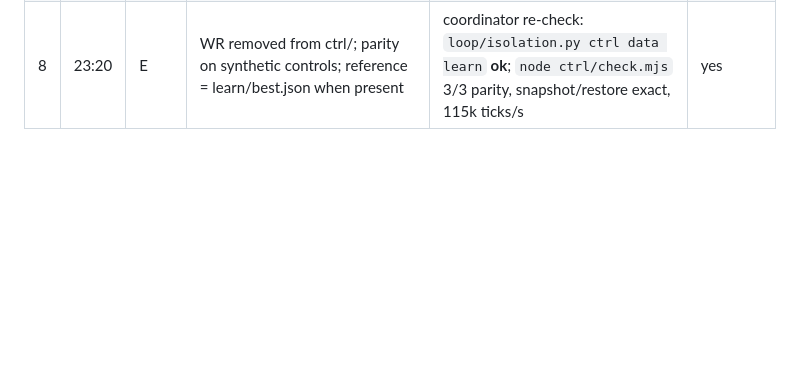
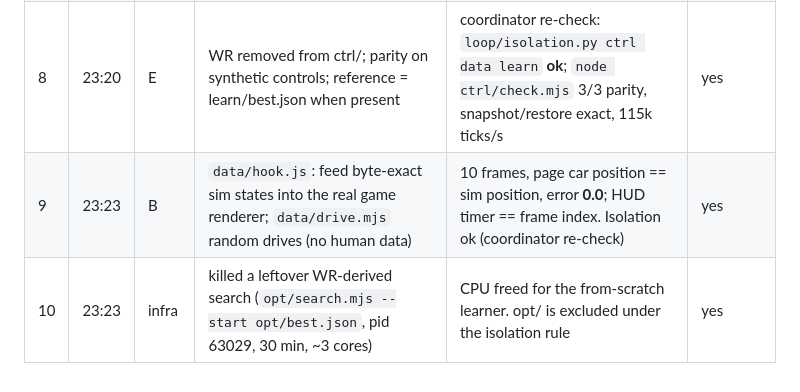
Before and after one commit to ptlnextdoor/reflex, a Markdown page: LOOP.md, the part around the change. Rendered like a GitHub page; blank space fills up the shorter version.

Commit message:
Loop: exact frame rendering verified (B); stopped leftover WR-derived search

```diff
--- a/LOOP.md
+++ b/LOOP.md
@@ -61,3 +61,5 @@ anything not produced by the agent itself. Run it before logging any result.
 | 6 | 23:06 | D | `loop/record_line.py`: play any line through the real game's engine and record it | works; used for the excluded row 5 video | yes (harness) |
 | 7 | 23:10 | all | **isolation rule** (owner): restart planning from scratch, no human data | | yes |
 | 8 | 23:20 | E | WR removed from ctrl/; parity on synthetic controls; reference = learn/best.json when present | coordinator re-check: `loop/isolation.py ctrl data learn` **ok**; `node ctrl/check.mjs` 3/3 parity, snapshot/restore exact, 115k ticks/s | yes |
+| 9 | 23:23 | B | `data/hook.js`: feed byte-exact sim states into the real game renderer; `data/drive.mjs` random drives (no human data) | 10 frames, page car position == sim position, error **0.0**; HUD timer == frame index. Isolation ok (coordinator re-check) | yes |
+| 10 | 23:23 | infra | killed a leftover WR-derived search (`opt/search.mjs --start opt/best.json`, pid 63029, 30 min, ~3 cores) | CPU freed for the from-scratch learner. opt/ is excluded under the isolation rule | yes |
```
